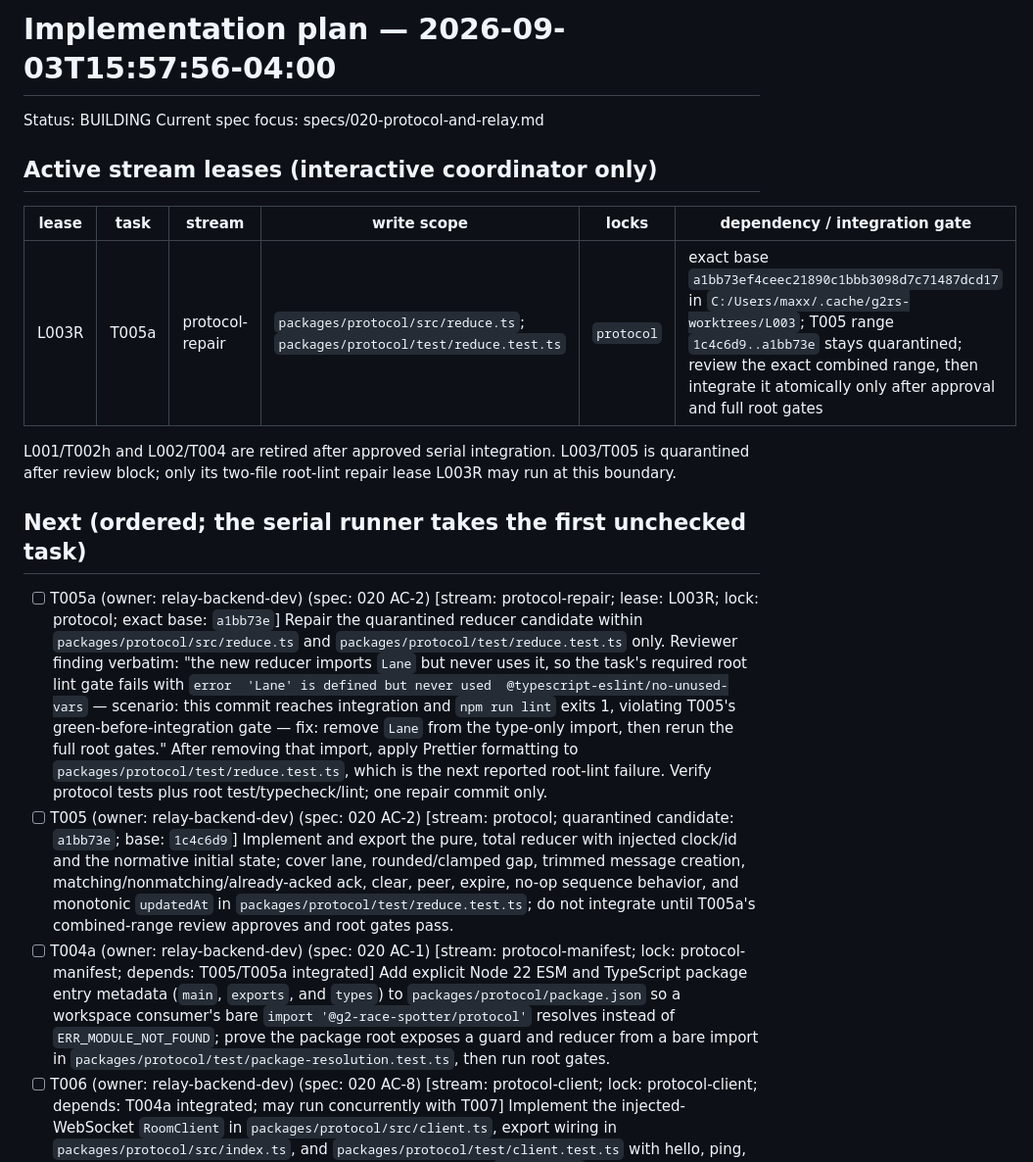
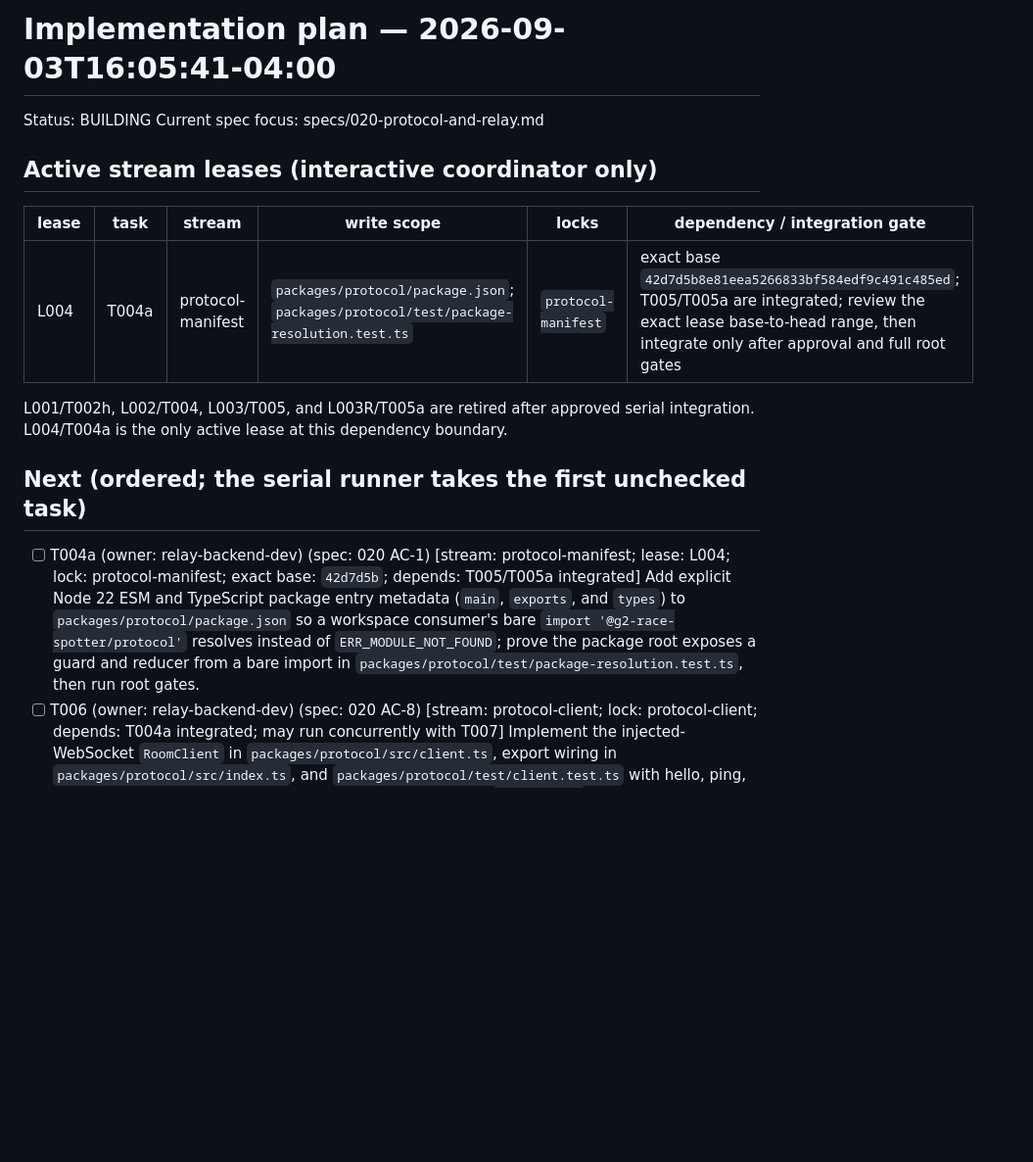
Before and after one commit to MS-aesthetic/g2-race-spotter, a Markdown page: IMPLEMENTATION_PLAN.md, the part around the change printed below. Shown: that part at 98% size. Drawn GitHub-style; blank space fills up the shorter version.

Commit message:
plan: iteration 22 - integrate reducer stack

```diff
--- a/IMPLEMENTATION_PLAN.md
+++ b/IMPLEMENTATION_PLAN.md
@@ -1,18 +1,16 @@
-# Implementation plan — 2026-09-03T15:57:56-04:00
+# Implementation plan — 2026-09-03T16:05:41-04:00
 Status: BUILDING
 Current spec focus: specs/020-protocol-and-relay.md
 
 ## Active stream leases (interactive coordinator only)
 | lease | task | stream | write scope | locks | dependency / integration gate |
 |---|---|---|---|---|---|
-| L003R | T005a | protocol-repair | `packages/protocol/src/reduce.ts`; `packages/protocol/test/reduce.test.ts` | `protocol` | exact base `a1bb73ef4ceec21890c1bbb3098d7c71487dcd17` in `C:/Users/maxx/.cache/g2rs-worktrees/L003`; T005 range `1c4c6d9..a1bb73e` stays quarantined; review the exact combined range, then integrate it atomically only after approval and full root gates |
+| L004 | T004a | protocol-manifest | `packages/protocol/package.json`; `packages/protocol/test/package-resolution.test.ts` | `protocol-manifest` | exact base `42d7d5b8e81eea5266833bf584edf9c491c485ed`; T005/T005a are integrated; review the exact lease base-to-head range, then integrate only after approval and full root gates |
 
-L001/T002h and L002/T004 are retired after approved serial integration. L003/T005 is quarantined after review block; only its two-file root-lint repair lease L003R may run at this boundary.
+L001/T002h, L002/T004, L003/T005, and L003R/T005a are retired after approved serial integration. L004/T004a is the only active lease at this dependency boundary.
 
 ## Next (ordered; the serial runner takes the first unchecked task)
-- [ ] T005a (owner: relay-backend-dev) (spec: 020 AC-2) [stream: protocol-repair; lease: L003R; lock: protocol; exact base: `a1bb73e`] Repair the quarantined reducer candidate within `packages/protocol/src/reduce.ts` and `packages/protocol/test/reduce.test.ts` only. Reviewer finding verbatim: "the new reducer imports `Lane` but never uses it, so the task's required root lint gate fails with `error  'Lane' is defined but never used  @typescript-eslint/no-unused-vars` — scenario: this commit reaches integration and `npm run lint` exits 1, violating T005's green-before-integration gate — fix: remove `Lane` from the type-only import, then rerun the full root gates." After removing that import, apply Prettier formatting to `packages/protocol/test/reduce.test.ts`, which is the next reported root-lint failure. Verify protocol tests plus root test/typecheck/lint; one repair commit only.
-- [ ] T005 (owner: relay-backend-dev) (spec: 020 AC-2) [stream: protocol; quarantined candidate: `a1bb73e`; base: `1c4c6d9`] Implement and export the pure, total reducer with injected clock/id and the normative initial state; cover lane, rounded/clamped gap, trimmed message creation, matching/nonmatching/already-acked ack, clear, peer, expire, no-op sequence behavior, and monotonic `updatedAt` in `packages/protocol/test/reduce.test.ts`; do not integrate until T005a's combined-range review approves and root gates pass.
-- [ ] T004a (owner: relay-backend-dev) (spec: 020 AC-1) [stream: protocol-manifest; lock: protocol-manifest; depends: T005/T005a integrated] Add explicit Node 22 ESM and TypeScript package entry metadata (`main`, `exports`, and `types`) to `packages/protocol/package.json` so a workspace consumer's bare `import '@g2-race-spotter/protocol'` resolves instead of `ERR_MODULE_NOT_FOUND`; prove the package root exposes a guard and reducer from a bare import in `packages/protocol/test/package-resolution.test.ts`, then run root gates.
+- [ ] T004a (owner: relay-backend-dev) (spec: 020 AC-1) [stream: protocol-manifest; lease: L004; lock: protocol-manifest; exact base: `42d7d5b`; depends: T005/T005a integrated] Add explicit Node 22 ESM and TypeScript package entry metadata (`main`, `exports`, and `types`) to `packages/protocol/package.json` so a workspace consumer's bare `import '@g2-race-spotter/protocol'` resolves instead of `ERR_MODULE_NOT_FOUND`; prove the package root exposes a guard and reducer from a bare import in `packages/protocol/test/package-resolution.test.ts`, then run root gates.
 - [ ] T006 (owner: relay-backend-dev) (spec: 020 AC-8) [stream: protocol-client; lock: protocol-client; depends: T004a integrated; may run concurrently with T007] Implement the injected-WebSocket `RoomClient` in `packages/protocol/src/client.ts`, export wiring in `packages/protocol/src/index.ts`, and `packages/protocol/test/client.test.ts` with hello, ping, reconnect/backoff, per-open sequence reset, replay gating, `lastFrameAt`, and disconnected-intent coalescing; verify protocol workspace plus root gates.
 - [ ] T007 (owner: relay-backend-dev) (spec: 020 AC-3) [stream: relay; lock: relay-room; depends: T004a integrated; may run concurrently with T006] Build the Worker and SQLite-hibernating `RaceRoom` within `services/relay/**` only, with URL/hello validation, immediate state replay, persisted full-state reduction, and broadcasts; verify `services/relay/test/roundtrip.test.ts` against self-managed `wrangler dev` plus root gates.
 - [ ] T007a (owner: relay-backend-dev) (spec: 020 AC-3; requirement R5) [stream: relay; lock: relay-room; depends: T007 integrated] Complete `/health`, debug-key-gated `/room/:id/debug`, static-asset fallthrough, and CORS on every HTTP response; verify `services/relay/test/routes.test.ts` against self-managed `wrangler dev`.
```
Also changed, not shown: other parts of IMPLEMENTATION_PLAN.md (+5 -3 lines), ralph/PROGRESS.md (+1 -0 lines).
